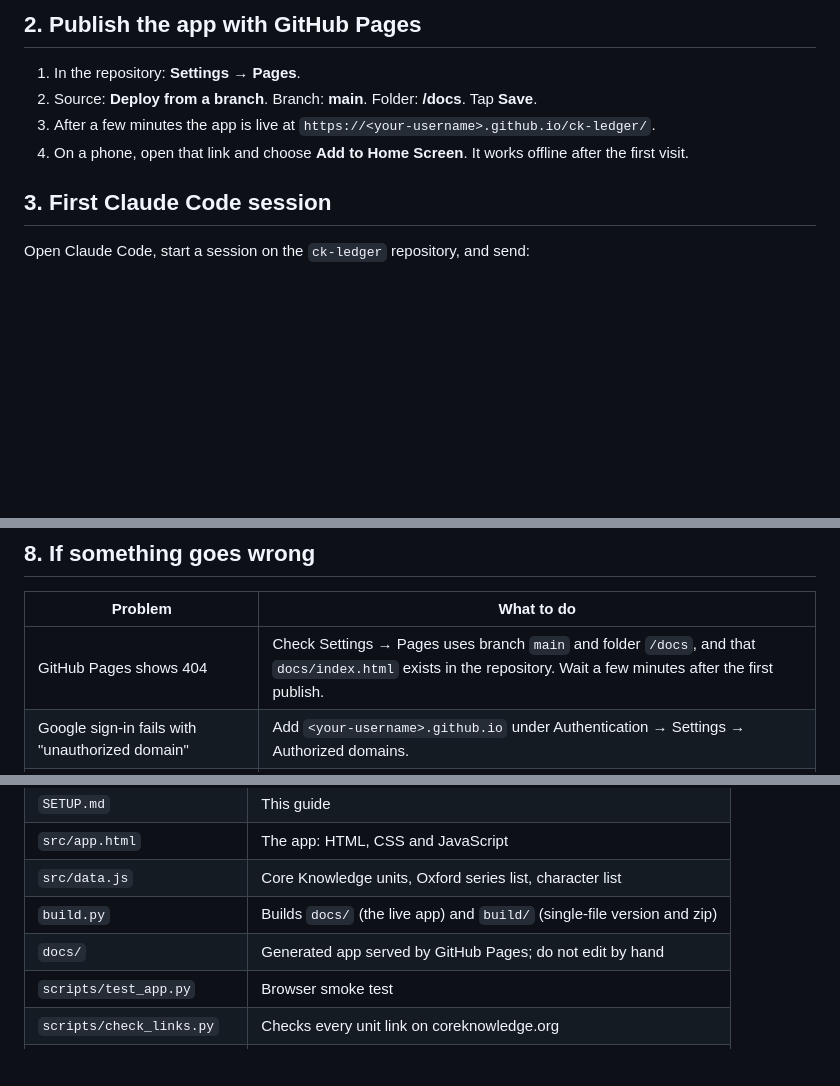
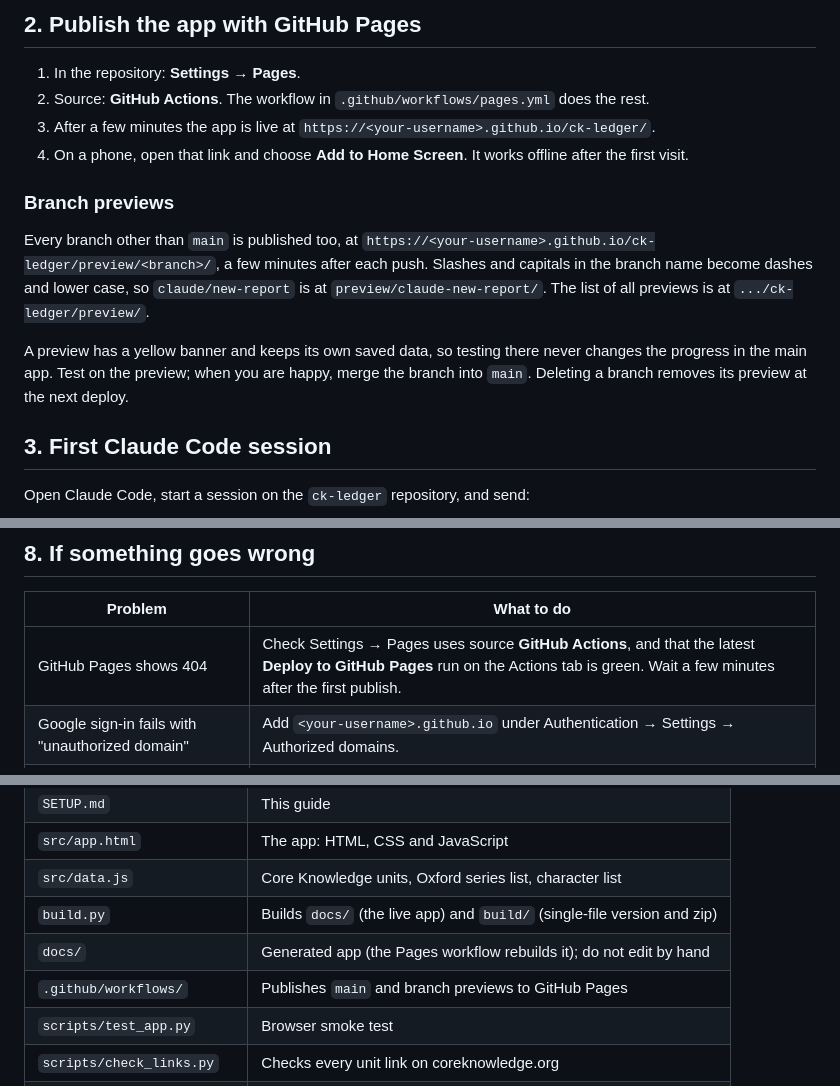
Before and after one commit to TahirQadri88/Core-Knowledge-Curriculum-Pakistan, a Markdown page: SETUP.md, 3 parts joined by grey strips. Drawn GitHub-style; blank space fills up the shorter version.

Commit message:
Document Pages via GitHub Actions and branch previews
Co-Authored-By: Claude Opus 5.5 <noreply@anthropic.com>
Claude-Session: https://claude.ai/code/session_01N58fCWrC7vq3tkBJ9w32K4

```diff
--- a/SETUP.md
+++ b/SETUP.md
@@ -22,9 +22,14 @@ What you need: a GitHub account connected to Claude Code, a paid Claude plan tha
 ## 2. Publish the app with GitHub Pages
 
 1. In the repository: **Settings → Pages**.
-2. Source: **Deploy from a branch**. Branch: **main**. Folder: **/docs**. Tap **Save**.
+2. Source: **GitHub Actions**. The workflow in `.github/workflows/pages.yml` does the rest.
 3. After a few minutes the app is live at `https://<your-username>.github.io/ck-ledger/`.
 4. On a phone, open that link and choose **Add to Home Screen**. It works offline after the first visit.
+
+### Branch previews
+Every branch other than `main` is published too, at `https://<your-username>.github.io/ck-ledger/preview/<branch>/`, a few minutes after each push. Slashes and capitals in the branch name become dashes and lower case, so `claude/new-report` is at `preview/claude-new-report/`. The list of all previews is at `.../ck-ledger/preview/`.
+
+A preview has a yellow banner and keeps its own saved data, so testing there never changes the progress in the main app. Test on the preview; when you are happy, merge the branch into `main`. Deleting a branch removes its preview at the next deploy.
 
 ## 3. First Claude Code session
 
@@ -110,7 +115,7 @@ Progress recorded in the earlier claude.ai version of the app lives only in that
 
 | Problem | What to do |
 | --- | --- |
-| GitHub Pages shows 404 | Check Settings → Pages uses branch `main` and folder `/docs`, and that `docs/index.html` exists in the repository. Wait a few minutes after the first publish. |
+| GitHub Pages shows 404 | Check Settings → Pages uses source **GitHub Actions**, and that the latest **Deploy to GitHub Pages** run on the Actions tab is green. Wait a few minutes after the first publish. |
 | Google sign-in fails with "unauthorized domain" | Add `<your-username>.github.io` under Authentication → Settings → Authorized domains. |
 | Sign-in popup does nothing on iPhone home-screen app | Ask Claude Code: `Fall back to signInWithRedirect when the popup is blocked.` |
 | Sync stops with a quota message | A daily free limit was reached; it resets the next day. Ask Claude Code to check for code that writes in a loop. |
@@ -126,7 +131,8 @@ Progress recorded in the earlier claude.ai version of the app lives only in that
 | `src/app.html` | The app: HTML, CSS and JavaScript |
 | `src/data.js` | Core Knowledge units, Oxford series list, character list |
 | `build.py` | Builds `docs/` (the live app) and `build/` (single-file version and zip) |
-| `docs/` | Generated app served by GitHub Pages; do not edit by hand |
+| `docs/` | Generated app (the Pages workflow rebuilds it); do not edit by hand |
+| `.github/workflows/` | Publishes `main` and branch previews to GitHub Pages |
 | `scripts/test_app.py` | Browser smoke test |
 | `scripts/check_links.py` | Checks every unit link on coreknowledge.org |
 | `firebase/firestore.rules` | Draft security rules (test before publishing) |
```
Also changed, not shown: CLAUDE.md (+2 -1 lines).
